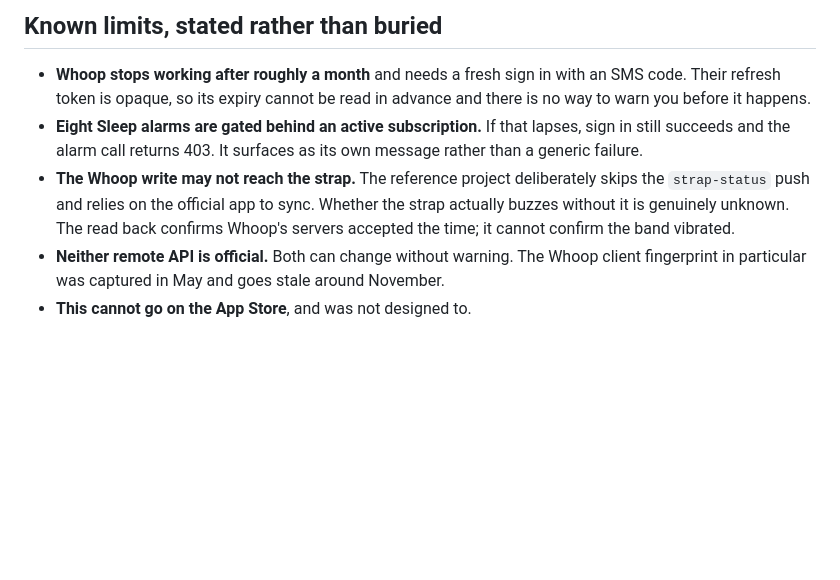
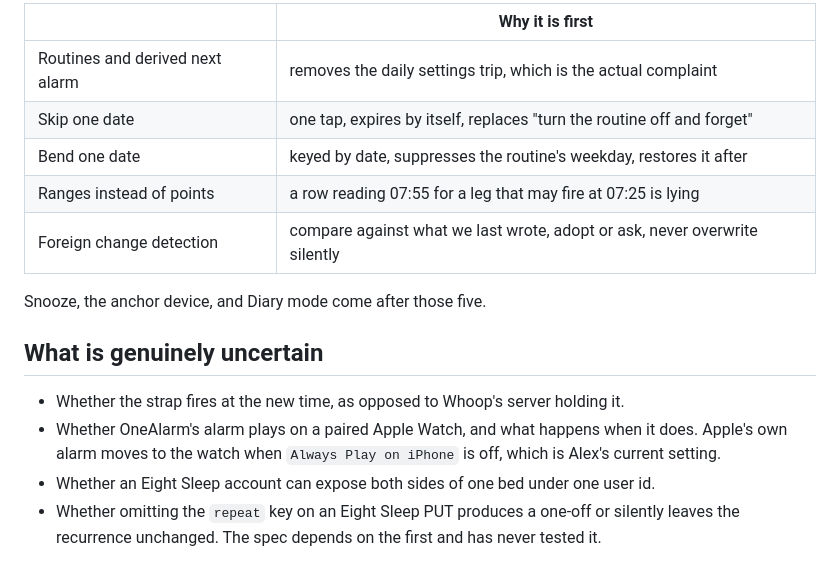
Before and after one commit to MiShevelAda/OneAlarm, a Markdown page: docs/STATUS.md, the part around one of its changes. GitHub-like rendering; blank space fills up the shorter version.

```diff
--- a/docs/STATUS.md
+++ b/docs/STATUS.md
@@ -63,16 +79,19 @@ Fitbit, whose legacy API deprecates next month anyway.
 
-## Known limits, stated rather than buried
+| | Why it is first |
+|---|---|
+| Routines and derived next alarm | removes the daily settings trip, which is the actual complaint |
+| Skip one date | one tap, expires by itself, replaces "turn the routine off and forget" |
+| Bend one date | keyed by date, suppresses the routine's weekday, restores it after |
+| Ranges instead of points | a row reading 07:55 for a leg that may fire at 07:25 is lying |
+| Foreign change detection | compare against what we last wrote, adopt or ask, never overwrite silently |
 
-- **Whoop stops working after roughly a month** and needs a fresh sign in with an SMS code. Their
-  refresh token is opaque, so its expiry cannot be read in advance and there is no way to warn you
-  before it happens.
-- **Eight Sleep alarms are gated behind an active subscription.** If that lapses, sign in still
-  succeeds and the alarm call returns 403. It surfaces as its own message rather than a generic
-  failure.
-- **The Whoop write may not reach the strap.** The reference project deliberately skips the
-  `strap-status` push and relies on the official app to sync. Whether the strap actually buzzes
-  without it is genuinely unknown. The read back confirms Whoop's servers accepted the time; it
-  cannot confirm the band vibrated.
-- **Neither remote API is official.** Both can change without warning. The Whoop client fingerprint
-  in particular was captured in May and goes stale around November.
-- **This cannot go on the App Store**, and was not designed to.
+Snooze, the anchor device, and Diary mode come after those five.
+
+## What is genuinely uncertain
+
+- Whether the strap fires at the new time, as opposed to Whoop's server holding it.
+- Whether OneAlarm's alarm plays on a paired Apple Watch, and what happens when it does. Apple's own
+  alarm moves to the watch when `Always Play on iPhone` is off, which is Alex's current setting.
+- Whether an Eight Sleep account can expose both sides of one bed under one user id.
+- Whether omitting the `repeat` key on an Eight Sleep PUT produces a one-off or silently leaves the
+  recurrence unchanged. The spec depends on the first and has never tested it.
```
Also changed, not shown: other parts of docs/STATUS.md (+57 -41 lines).
